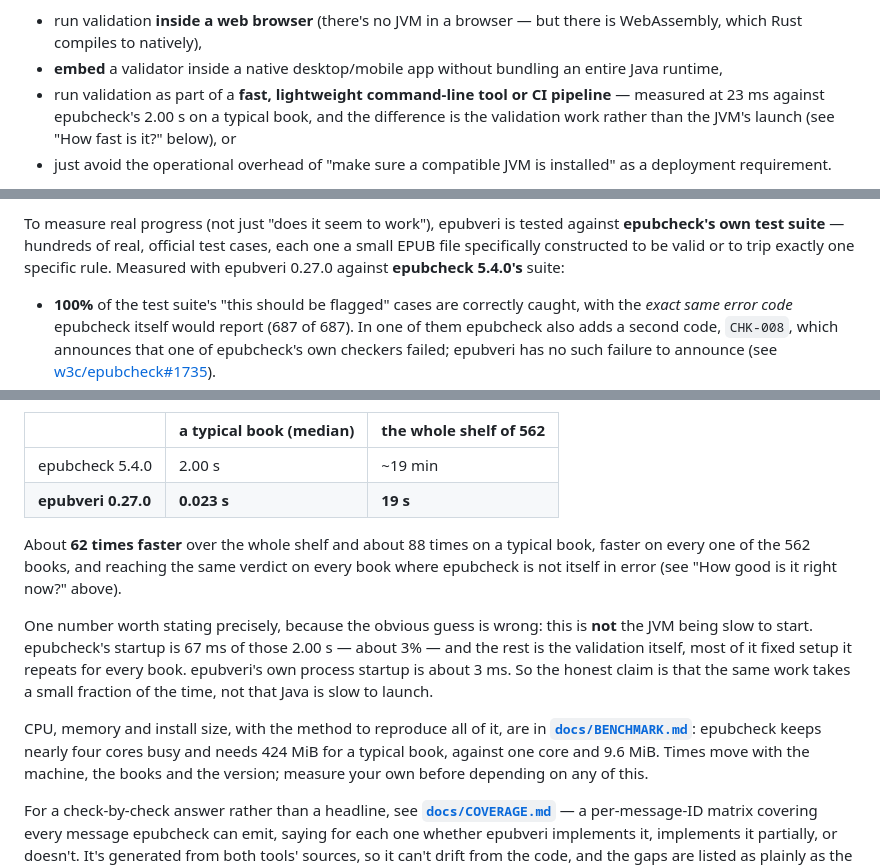
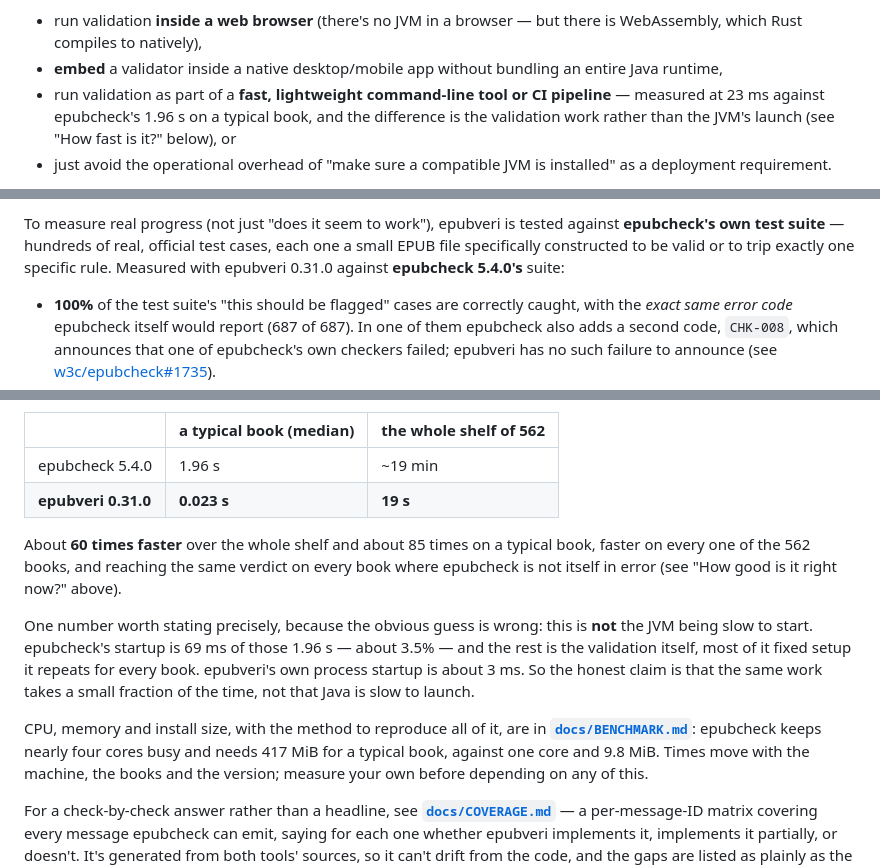
Before and after one commit to veripublica/epubveri, a Markdown page: README.md, 3 parts joined by grey strips. Drawn GitHub-style.

```diff
--- a/README.md
+++ b/README.md
@@ -54,7 +54,7 @@ tool on a server. It's a real obstacle if you want to:
 - **embed** a validator inside a native desktop/mobile app without
   bundling an entire Java runtime,
 - run validation as part of a **fast, lightweight command-line tool or
-  CI pipeline** — measured at 23 ms against epubcheck's 2.00 s on a
+  CI pipeline** — measured at 23 ms against epubcheck's 1.96 s on a
   typical book, and the difference is the validation work rather than the
   JVM's launch (see "How fast is it?" below), or
 - just avoid the operational overhead of "make sure a compatible JVM is
@@ -188,7 +188,7 @@ To measure real progress (not just "does it seem to work"), epubveri is
 tested against **epubcheck's own test suite** — hundreds of real,
 official test cases, each one a small EPUB file specifically constructed
 to be valid or to trip exactly one specific rule. Measured with epubveri
-0.27.0 against **epubcheck 5.4.0's** suite:
+0.31.0 against **epubcheck 5.4.0's** suite:
 
 - **100%** of the test suite's "this should be flagged" cases are
   correctly caught, with the *exact same error code* epubcheck itself
@@ -251,24 +251,24 @@ the only honest way to change them.
 
 | | a typical book (median) | the whole shelf of 562 |
 |---|---|---|
-| epubcheck 5.4.0 | 2.00 s | ~19 min |
-| **epubveri 0.27.0** | **0.023 s** | **19 s** |
+| epubcheck 5.4.0 | 1.96 s | ~19 min |
+| **epubveri 0.31.0** | **0.023 s** | **19 s** |
 
-About **62 times faster** over the whole shelf and about 88 times on a typical
+About **60 times faster** over the whole shelf and about 85 times on a typical
 book, faster on every one of the 562 books, and reaching the same verdict on
 every book where epubcheck is not itself in error (see "How good is it right
 now?" above).
 
 One number worth stating precisely, because the obvious guess is wrong:
 this is **not** the JVM being slow to start. epubcheck's startup is
-67 ms of those 2.00 s — about 3% — and the rest is the validation itself,
+69 ms of those 1.96 s — about 3.5% — and the rest is the validation itself,
 most of it fixed setup it repeats for every book. epubveri's own process
 startup is about 3 ms. So the honest claim is that the same work takes a small
 fraction of the time, not that Java is slow to launch.
 
 CPU, memory and install size, with the method to reproduce all of it, are in
 **[`docs/BENCHMARK.md`](./docs/BENCHMARK.md)**: epubcheck keeps nearly four
-cores busy and needs 424 MiB for a typical book, against one core and 9.6 MiB.
+cores busy and needs 417 MiB for a typical book, against one core and 9.8 MiB.
 Times move with the machine, the books and the version; measure your own
 before depending on any of this.
 
```
Also changed, not shown: other parts of README.md (+3 -3 lines), docs/ARCHITECTURE.md (+11 -5 lines), docs/BENCHMARK.md (+31 -31 lines).
